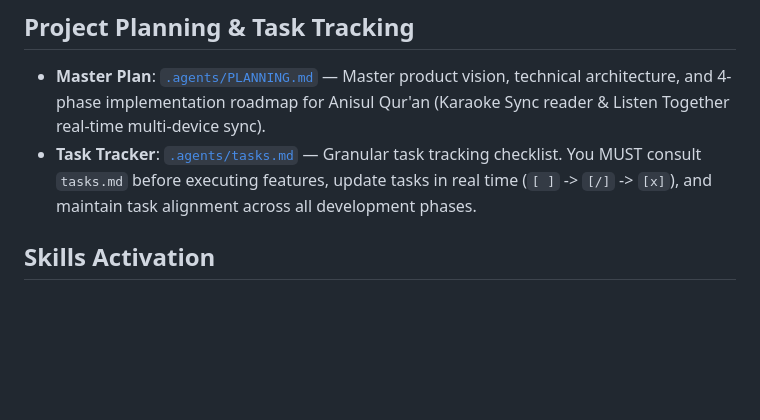
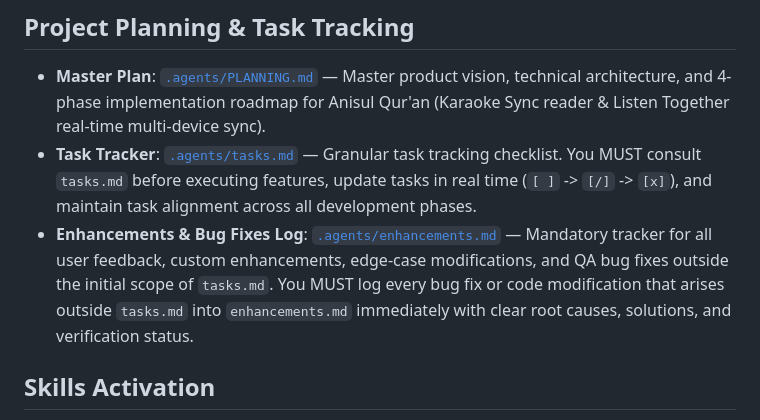
Before and after one commit to TMaulana26/anisul-quran, a Markdown page: AGENTS.md, the part around the change. Drawn GitHub-style; blank space fills up the shorter version.

```diff
--- a/AGENTS.md
+++ b/AGENTS.md
@@ -17,6 +17,7 @@ Before relying on a package's API, confirm its installed version:
 
 - **Master Plan**: [`.agents/PLANNING.md`](.agents/PLANNING.md) — Master product vision, technical architecture, and 4-phase implementation roadmap for Anisul Qur'an (Karaoke Sync reader & Listen Together real-time multi-device sync).
 - **Task Tracker**: [`.agents/tasks.md`](.agents/tasks.md) — Granular task tracking checklist. You MUST consult `tasks.md` before executing features, update tasks in real time (`[ ]` -> `[/]` -> `[x]`), and maintain task alignment across all development phases.
+- **Enhancements & Bug Fixes Log**: [`.agents/enhancements.md`](.agents/enhancements.md) — Mandatory tracker for all user feedback, custom enhancements, edge-case modifications, and QA bug fixes outside the initial scope of `tasks.md`. You MUST log every bug fix or code modification that arises outside `tasks.md` into `enhancements.md` immediately with clear root causes, solutions, and verification status.
 
 ## Skills Activation
 
```
Also changed, not shown: .agents/enhancements.md (+1 -0 lines).
